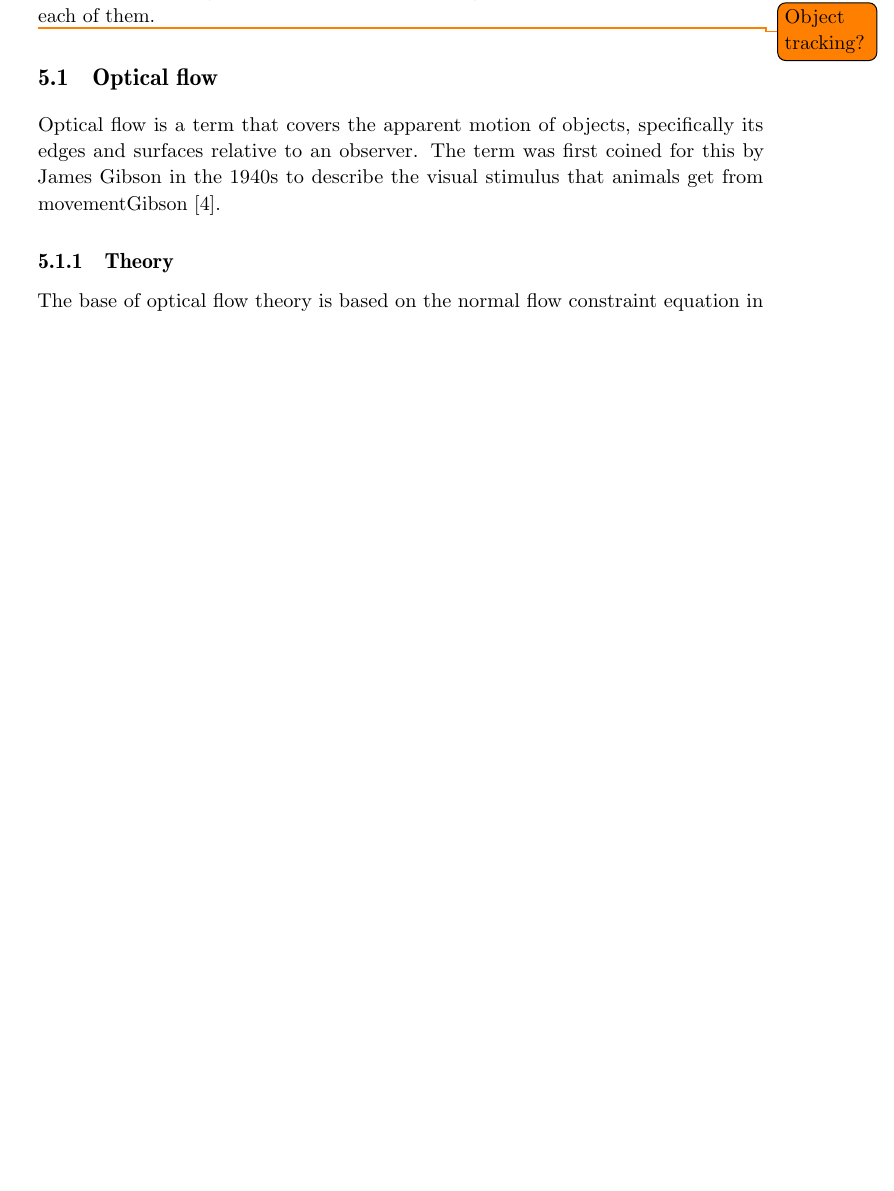
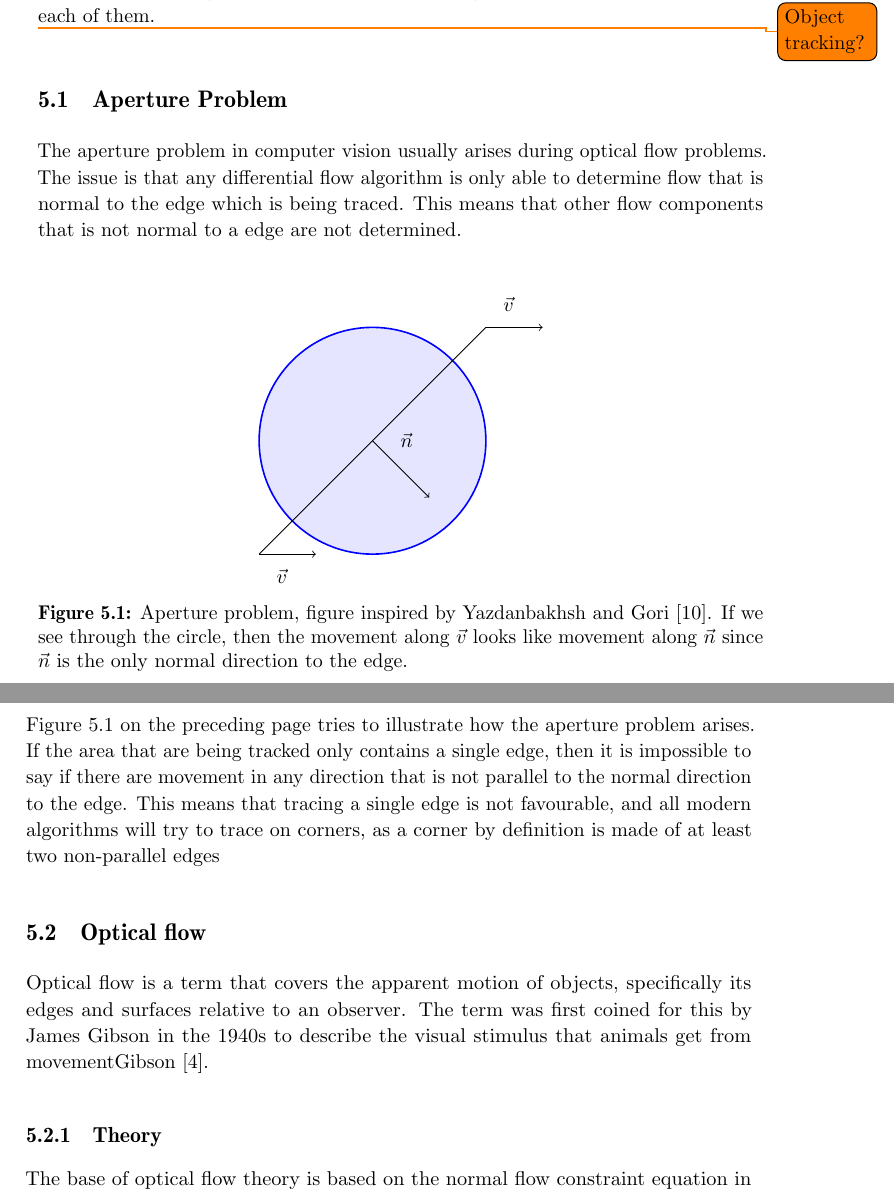
Before and after one commit to xoriath/thesis, a LaTeX thesis (Latex/main.tex, which reads Latex/vision.tex): part of page 25 of 45 before the commit and two parts of pages 25 and 26 of 47 after it, the two joined at a grey line, cut so that both start at the same text, the shorter picture padded with empty space. Compiled offline with pdfLaTeX.

Commit message:
Apperture problem

```diff
--- a/Latex/vision.tex
+++ b/Latex/vision.tex
@@ -6,6 +6,33 @@ and the analysis of data became cheaper and faster. In this chapter we are going
 that were tested and applied in the project, and give some more depth in the algorithms and mathematics behind each of them.
 
 \todo{Object tracking?}
+
+\section{Aperture Problem}\label{sec:aperture.problem}
+The aperture problem in computer vision usually arises during optical flow problems. The issue is that
+any differential flow algorithm is only able to determine flow that is normal to the edge which is being traced.
+This means that other flow components that is not normal to a edge are not determined.
+
+\begin{figure}
+	\centering
+	\begin{tikzpicture}[scale=2]
+		\draw[thick, blue, fill=blue!10] (0,0) circle(1);
+		\draw (-1,-1) -- (1,1);
+		\draw[->] (-1,-1) -- (-0.5,-1);
+		\draw[->] (1,1) -- (1.5, 1);
+		\draw[->] (0,0) -- (0.5,-0.5);
+		\node at (1.2,1.2) {$\vec{v}$};
+		\node at (-0.8,-1.2) {$\vec{v}$};
+		\node at (0.3,-0.0) {$\vec{n}$};
+	\end{tikzpicture}
+	\caption{Aperture problem, figure inspired by \citet{Yazdanbakhsh20111093}. If we see through the circle, then the
+		movement along $\vec{v}$ looks like movement along $\vec{n}$ since $\vec{n}$ is the only normal direction to the edge.}
+	\label{fig:aperture}
+\end{figure}
+
+Figure \vref{fig:aperture} tries to illustrate how the aperture problem arises. If the area that are being tracked
+only contains a single edge, then it is impossible to say if there are movement in any direction that is not
+parallel to the normal direction to the edge. This means that tracing a single edge is not favourable, and all
+modern algorithms will try to trace on corners, as a corner by definition is made of at least two non-parallel edges
 
 \section{Optical flow}
 Optical flow is a term that covers the apparent motion of objects, specifically its edges and surfaces
```
Also changed, not shown: Latex/vision.tex (2 more changed lines).
